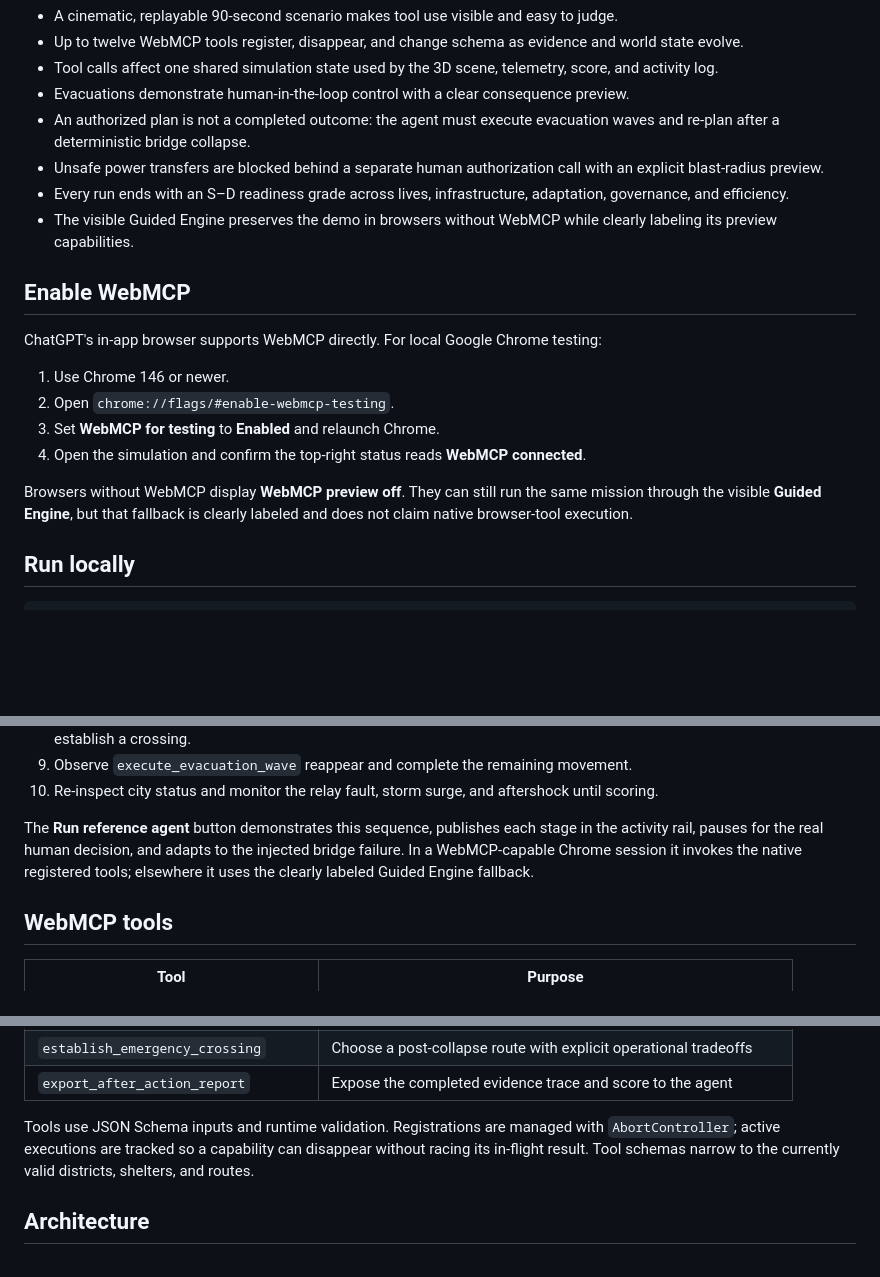
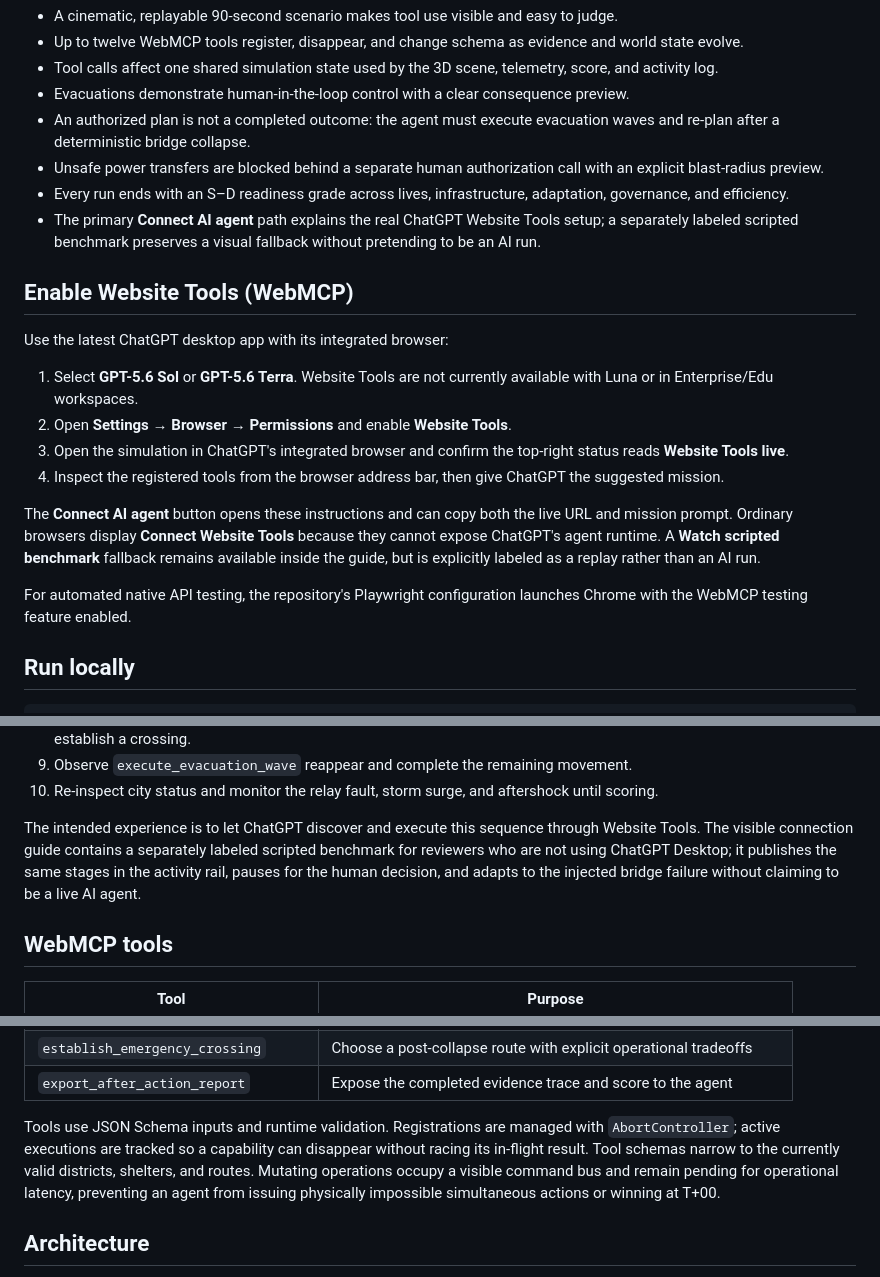
Before and after one commit to sripadsirik/last-city, a Markdown page: README.md, 3 parts joined by grey strips. Rendered like a GitHub page; blank space fills up the shorter version.

Commit message:
docs: explain the real Website Tools judge path

```diff
--- a/README.md
+++ b/README.md
@@ -25,18 +25,20 @@ This is grounded in an established training workflow: [FEMA describes games as a
 - An authorized plan is not a completed outcome: the agent must execute evacuation waves and re-plan after a deterministic bridge collapse.
 - Unsafe power transfers are blocked behind a separate human authorization call with an explicit blast-radius preview.
 - Every run ends with an S–D readiness grade across lives, infrastructure, adaptation, governance, and efficiency.
-- The visible Guided Engine preserves the demo in browsers without WebMCP while clearly labeling its preview capabilities.
+- The primary **Connect AI agent** path explains the real ChatGPT Website Tools setup; a separately labeled scripted benchmark preserves a visual fallback without pretending to be an AI run.
 
-## Enable WebMCP
+## Enable Website Tools (WebMCP)
 
-ChatGPT's in-app browser supports WebMCP directly. For local Google Chrome testing:
+Use the latest ChatGPT desktop app with its integrated browser:
 
-1. Use Chrome 146 or newer.
-2. Open `chrome://flags/#enable-webmcp-testing`.
-3. Set **WebMCP for testing** to **Enabled** and relaunch Chrome.
-4. Open the simulation and confirm the top-right status reads **WebMCP connected**.
+1. Select **GPT-5.6 Sol** or **GPT-5.6 Terra**. Website Tools are not currently available with Luna or in Enterprise/Edu workspaces.
+2. Open **Settings → Browser → Permissions** and enable **Website Tools**.
+3. Open the simulation in ChatGPT's integrated browser and confirm the top-right status reads **Website Tools live**.
+4. Inspect the registered tools from the browser address bar, then give ChatGPT the suggested mission.
 
-Browsers without WebMCP display **WebMCP preview off**. They can still run the same mission through the visible **Guided Engine**, but that fallback is clearly labeled and does not claim native browser-tool execution.
+The **Connect AI agent** button opens these instructions and can copy both the live URL and mission prompt. Ordinary browsers display **Connect Website Tools** because they cannot expose ChatGPT's agent runtime. A **Watch scripted benchmark** fallback remains available inside the guide, but is explicitly labeled as a replay rather than an AI run.
+
+For automated native API testing, the repository's Playwright configuration launches Chrome with the WebMCP testing feature enabled.
 
 ## Run locally
 
@@ -66,7 +68,7 @@ A strong route still requires observing the live state after every major action:
 9. Observe `execute_evacuation_wave` reappear and complete the remaining movement.
 10. Re-inspect city status and monitor the relay fault, storm surge, and aftershock until scoring.
 
-The **Run reference agent** button demonstrates this sequence, publishes each stage in the activity rail, pauses for the real human decision, and adapts to the injected bridge failure. In a WebMCP-capable Chrome session it invokes the native registered tools; elsewhere it uses the clearly labeled Guided Engine fallback.
+The intended experience is to let ChatGPT discover and execute this sequence through Website Tools. The visible connection guide contains a separately labeled scripted benchmark for reviewers who are not using ChatGPT Desktop; it publishes the same stages in the activity rail, pauses for the human decision, and adapts to the injected bridge failure without claiming to be a live AI agent.
 
 ## WebMCP tools
 
@@ -86,7 +88,7 @@ The **Run reference agent** button demonstrates this sequence, publishes each st
 | `establish_emergency_crossing` | Choose a post-collapse route with explicit operational tradeoffs |
 | `export_after_action_report` | Expose the completed evidence trace and score to the agent |
 
-Tools use JSON Schema inputs and runtime validation. Registrations are managed with `AbortController`; active executions are tracked so a capability can disappear without racing its in-flight result. Tool schemas narrow to the currently valid districts, shelters, and routes.
+Tools use JSON Schema inputs and runtime validation. Registrations are managed with `AbortController`; active executions are tracked so a capability can disappear without racing its in-flight result. Tool schemas narrow to the currently valid districts, shelters, and routes. Mutating operations occupy a visible command bus and remain pending for operational latency, preventing an agent from issuing physically impossible simultaneous actions or winning at T+00.
 
 ## Architecture
 
```
